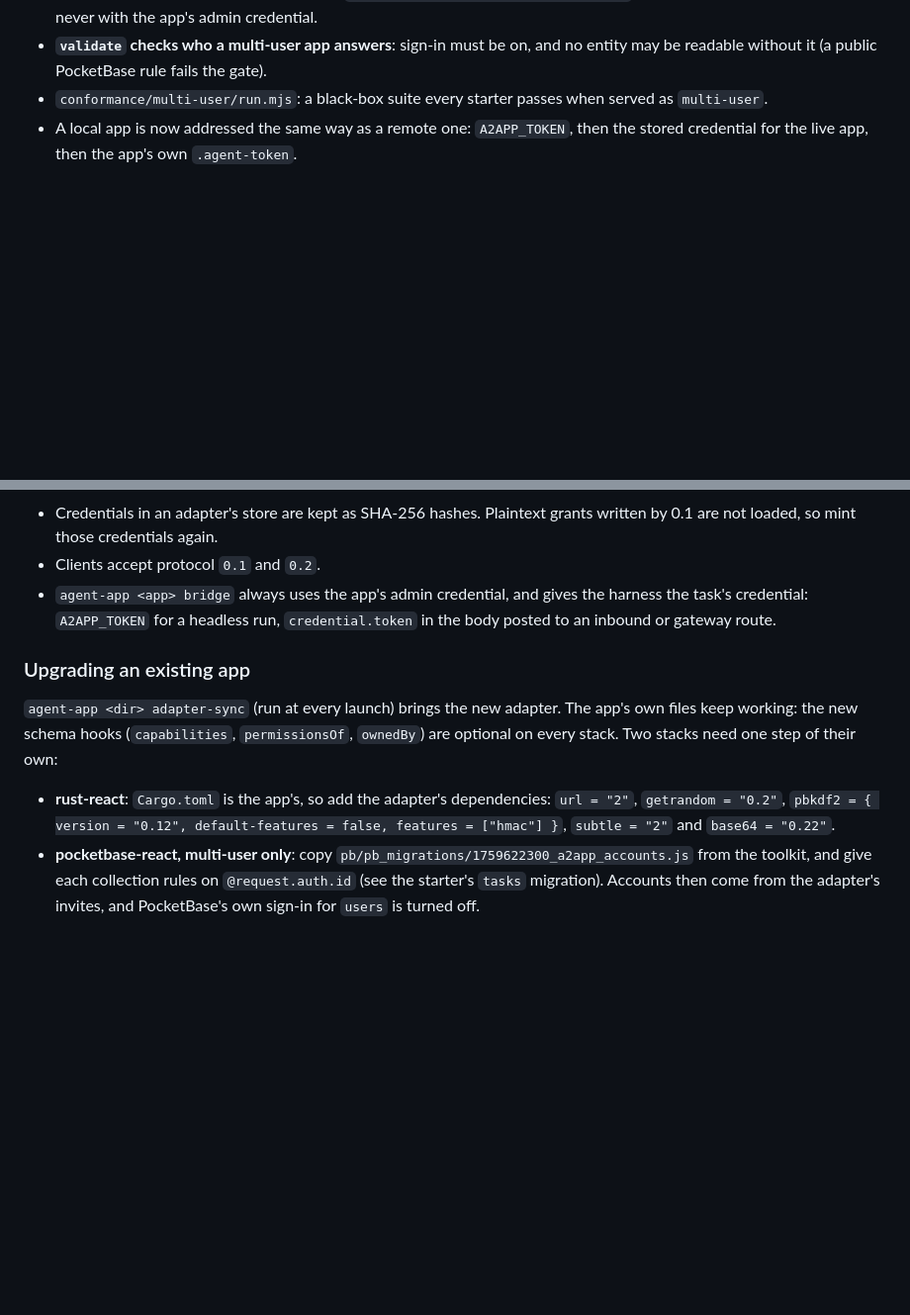
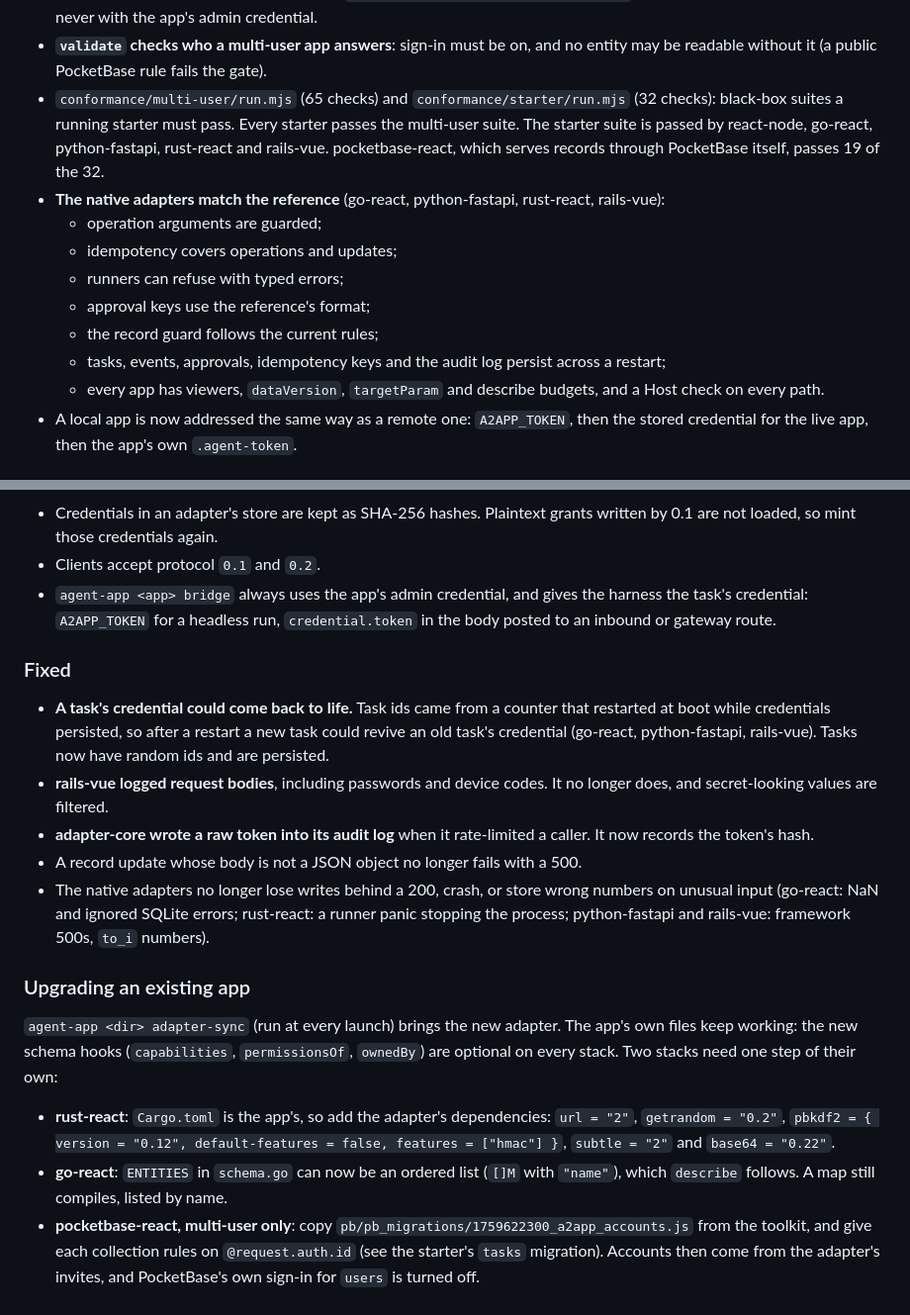
Before and after one commit to CraftOS-dev/Agent-App, a Markdown page: CHANGELOG.md, 2 parts joined by grey strips. Shown at 99% size. Rendered like a GitHub page; blank space fills up the shorter version.

Commit message:
Changelog: confirmation sign-in, native adapter parity, and the fixes it found
Records the starter suite and which starters pass it, the native
adapters' parity with the reference, the fixes (a task credential that
could come back to life, secrets in the Rails log, a token in the
reference's audit log, a 500 on a non-object update body, writes lost
or crashed on unusual input), and the go-react ENTITIES list form.

```diff
--- a/CHANGELOG.md
+++ b/CHANGELOG.md
@@ -36,8 +36,22 @@ never do more than that person can. The normative text is
   task ends — never with the app's admin credential.
 - **`validate` checks who a multi-user app answers**: sign-in must be on, and no
   entity may be readable without it (a public PocketBase rule fails the gate).
-- `conformance/multi-user/run.mjs`: a black-box suite every starter passes when
-  served as `multi-user`.
+- `conformance/multi-user/run.mjs` (65 checks) and `conformance/starter/run.mjs`
+  (32 checks): black-box suites a running starter must pass. Every starter
+  passes the multi-user suite. The starter suite is passed by react-node, go-react,
+  python-fastapi, rust-react and rails-vue. pocketbase-react, which serves records
+  through PocketBase itself, passes 19 of the 32.
+- **The native adapters match the reference** (go-react, python-fastapi,
+  rust-react, rails-vue):
+  - operation arguments are guarded;
+  - idempotency covers operations and updates;
+  - runners can refuse with typed errors;
+  - approval keys use the reference's format;
+  - the record guard follows the current rules;
+  - tasks, events, approvals, idempotency keys and the audit log persist across
+    a restart;
+  - every app has viewers, `dataVersion`, `targetParam` and describe budgets,
+    and a Host check on every path.
 - A local app is now addressed the same way as a remote one: `A2APP_TOKEN`, then
   the stored credential for the live app, then the app's own `.agent-token`.
 
@@ -61,6 +75,22 @@ for, and nothing else is sent.
   harness the task's credential: `A2APP_TOKEN` for a headless run,
   `credential.token` in the body posted to an inbound or gateway route.
 
+### Fixed
+
+- **A task's credential could come back to life.** Task ids came from a
+  counter that restarted at boot while credentials persisted, so after a restart
+  a new task could revive an old task's credential (go-react, python-fastapi,
+  rails-vue). Tasks now have random ids and are persisted.
+- **rails-vue logged request bodies**, including passwords and device codes. It
+  no longer does, and secret-looking values are filtered.
+- **adapter-core wrote a raw token into its audit log** when it rate-limited a
+  caller. It now records the token's hash.
+- A record update whose body is not a JSON object no longer fails with a 500.
+- The native adapters no longer lose writes behind a 200, crash, or store wrong
+  numbers on unusual input (go-react: NaN and ignored SQLite errors; rust-react:
+  a runner panic stopping the process; python-fastapi and rails-vue: framework
+  500s, `to_i` numbers).
+
 ### Upgrading an existing app
 
 `agent-app <dir> adapter-sync` (run at every launch) brings the new adapter. The
@@ -72,6 +102,8 @@ of their own:
   `url = "2"`, `getrandom = "0.2"`,
   `pbkdf2 = { version = "0.12", default-features = false, features = ["hmac"] }`,
   `subtle = "2"` and `base64 = "0.22"`.
+- **go-react**: `ENTITIES` in `schema.go` can now be an ordered list (`[]M` with
+  `"name"`), which `describe` follows. A map still compiles, listed by name.
 - **pocketbase-react, multi-user only**: copy
   `pb/pb_migrations/1759622300_a2app_accounts.js` from the toolkit, and give
   each collection rules on `@request.auth.id` (see the starter's `tasks`
```
